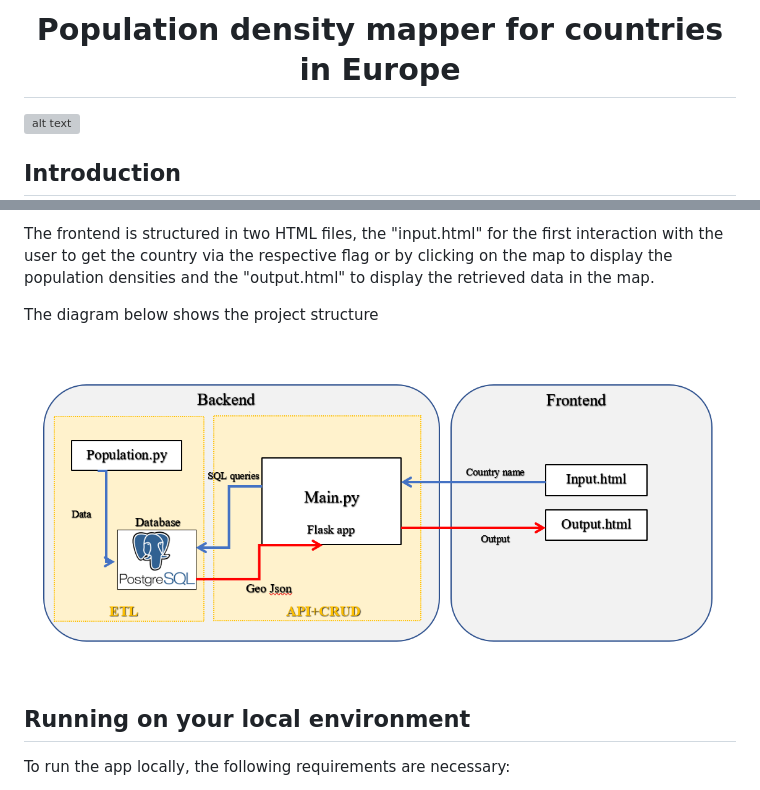
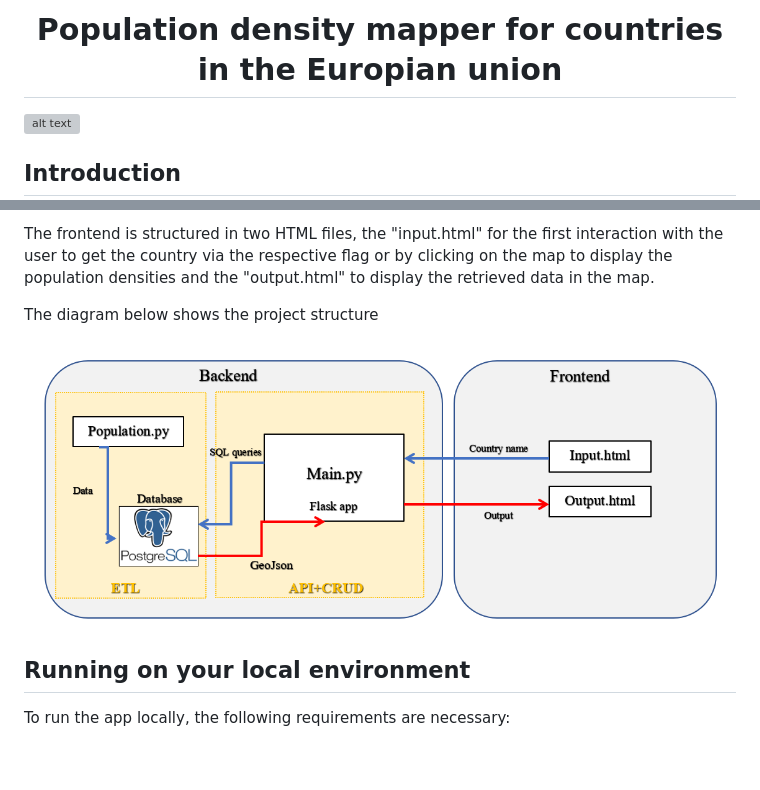
Before and after one commit to Rasanka1991/Population_density_map, a Markdown page: README.md, 2 parts joined by grey strips. Rendered like a GitHub page; pictures changed too: static/images/structure.png; blank space fills up the shorter version; grey boxes are pictures that could not be loaded.

```diff
--- a/README.md
+++ b/README.md
@@ -1,4 +1,4 @@
-<h1 align="center"><b>Population density mapper for countries in Europe </b></h1>
+<h1 align="center"><b>Population density mapper for countries in the Europian union </b></h1>
 
 ![alt text](/static/images/cover.png)
 
```
